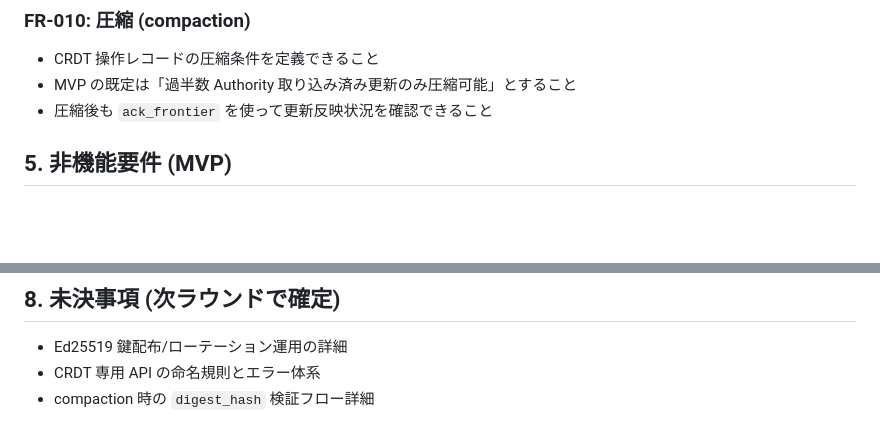
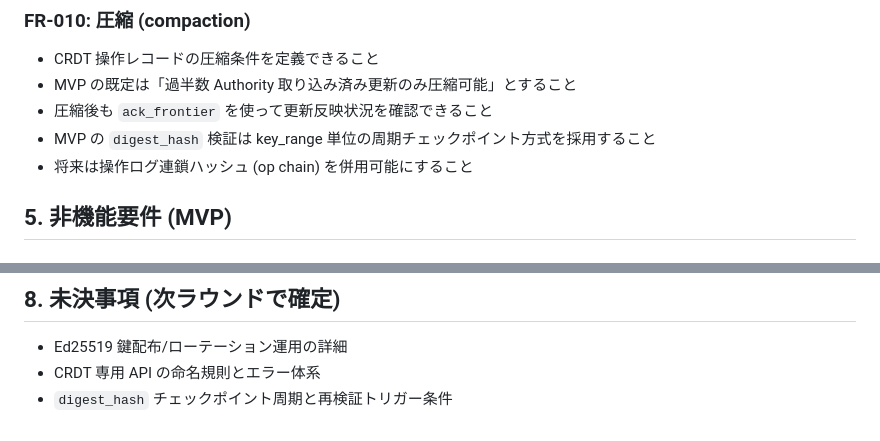
Before and after one commit to asteroidb/asteroidb, a Markdown page: docs/requirements.md, 2 parts joined by grey strips. Drawn GitHub-style; blank space fills up the shorter version.

Commit message:
docs: define digest verification flow for compaction

```diff
--- a/docs/requirements.md
+++ b/docs/requirements.md
@@ -94,6 +94,8 @@
 - CRDT 操作レコードの圧縮条件を定義できること
 - MVP の既定は「過半数 Authority 取り込み済み更新のみ圧縮可能」とすること
 - 圧縮後も `ack_frontier` を使って更新反映状況を確認できること
+- MVP の `digest_hash` 検証は key_range 単位の周期チェックポイント方式を採用すること
+- 将来は操作ログ連鎖ハッシュ (op chain) を併用可能にすること
 
 ## 5. 非機能要件 (MVP)
 
@@ -140,4 +142,4 @@
 
 - Ed25519 鍵配布/ローテーション運用の詳細
 - CRDT 専用 API の命名規則とエラー体系
-- compaction 時の `digest_hash` 検証フロー詳細
+- `digest_hash` チェックポイント周期と再検証トリガー条件
```
